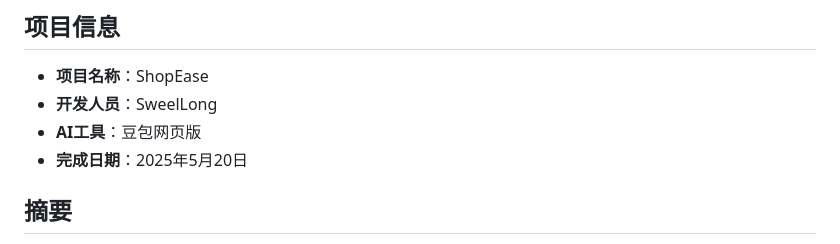
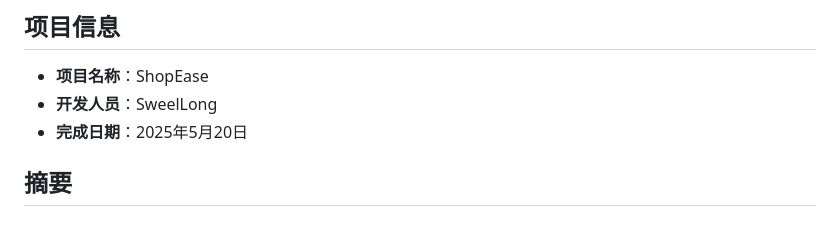
Before and after one commit to SweelLong/ShopEase, a Markdown page: README.md, the part around the change. GitHub-like rendering.

```diff
--- a/README.md
+++ b/README.md
@@ -24,7 +24,6 @@
 ## 项目信息
 - **项目名称**：ShopEase
 - **开发人员**：SweelLong
-- **AI工具**：豆包网页版
 - **完成日期**：2025年5月20日
 
 
```
